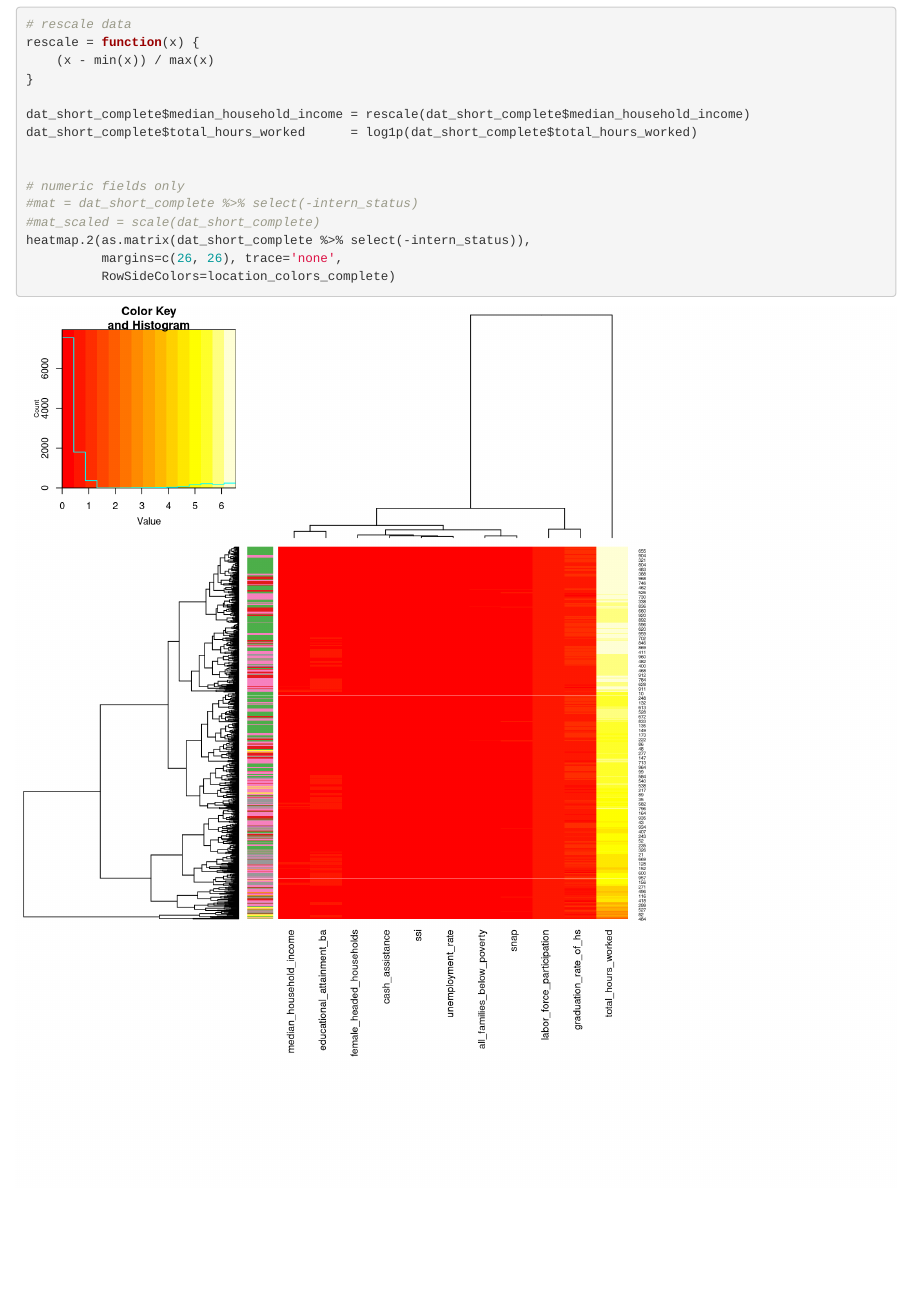
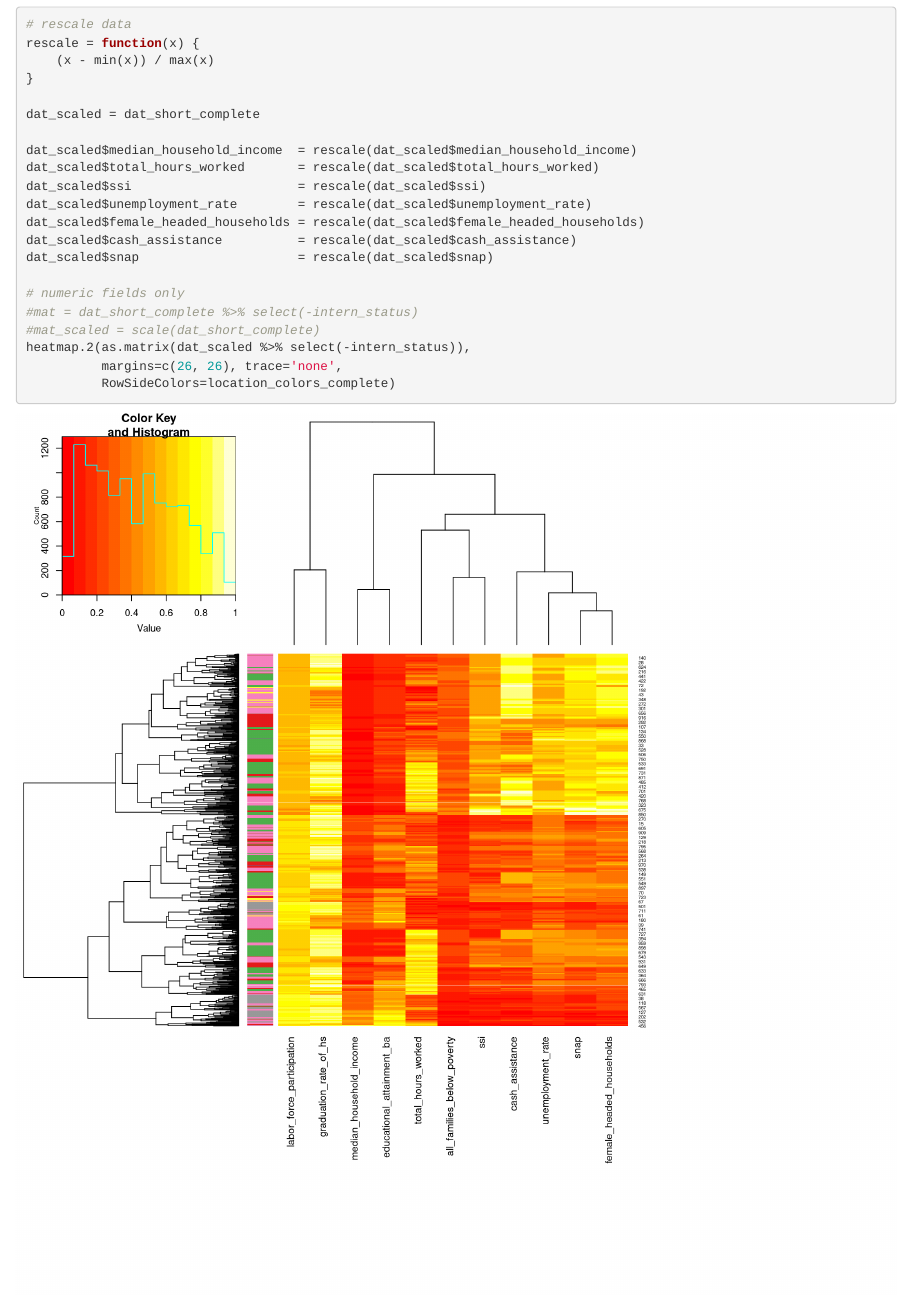
Before and after one commit to khughitt/urban-data-camp_youth-jobs, an R Markdown document (README.Rmd): the page in a window 1100 px wide, from 6310 px down before the commit and from 6350 px down after it, so that both start at the same text. Rendered offline with R 4.5, knitr and Pandoc, with nearby package versions; some code elsewhere in the file could not run offline.

Commit message:
Created (mostly) scaled version of dataset

````diff
--- a/README.Rmd
+++ b/README.Rmd
@@ -146,14 +148,20 @@ rescale = function(x) {
     (x - min(x)) / max(x)
 }
 
-dat_short_complete$median_household_income = rescale(dat_short_complete$median_household_income)
-dat_short_complete$total_hours_worked      = log1p(dat_short_complete$total_hours_worked)
+dat_scaled = dat_short_complete
 
+dat_scaled$median_household_income  = rescale(dat_scaled$median_household_income)
+dat_scaled$total_hours_worked       = rescale(dat_scaled$total_hours_worked)
+dat_scaled$ssi                      = rescale(dat_scaled$ssi)
+dat_scaled$unemployment_rate        = rescale(dat_scaled$unemployment_rate)
+dat_scaled$female_headed_households = rescale(dat_scaled$female_headed_households)
+dat_scaled$cash_assistance          = rescale(dat_scaled$cash_assistance)
+dat_scaled$snap                     = rescale(dat_scaled$snap)
 
 # numeric fields only
 #mat = dat_short_complete %>% select(-intern_status)
 #mat_scaled = scale(dat_short_complete)
-heatmap.2(as.matrix(dat_short_complete %>% select(-intern_status)),
+heatmap.2(as.matrix(dat_scaled %>% select(-intern_status)),
           margins=c(26, 26), trace='none',
           RowSideColors=location_colors_complete)
 ```
````
Also changed, not shown: README.md, README_files/figure-html/student_vis-1.png, README.Rmd (2 more changed lines), 1 other file.
